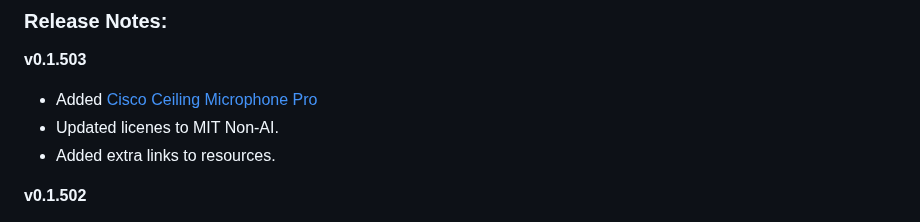
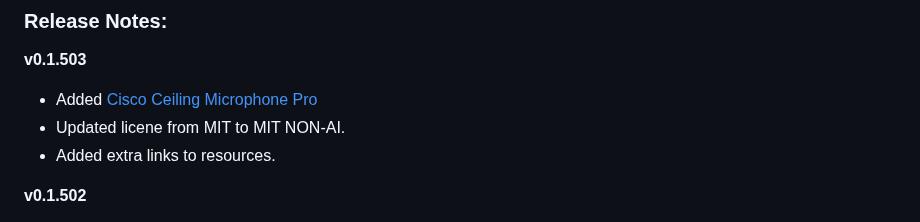
Before and after one commit to vtjoeh/video_room_calc, a Markdown page: README.md, the part around the change. GitHub-like rendering.

```diff
--- a/README.md
+++ b/README.md
@@ -6,7 +6,7 @@ https://collabexperience.com
 
 **v0.1.503**
 - Added [Cisco Ceiling Microphone Pro](https://www.cisco.com/c/en/us/products/collateral/collaboration-endpoints/collaboration-peripherals/ceiling-microphone-pro-ds.html)
-- Updated licenes to MIT Non-AI.
+- Updated licene from MIT to MIT NON-AI.
 - Added extra links to resources.
 
 **v0.1.502**
```
